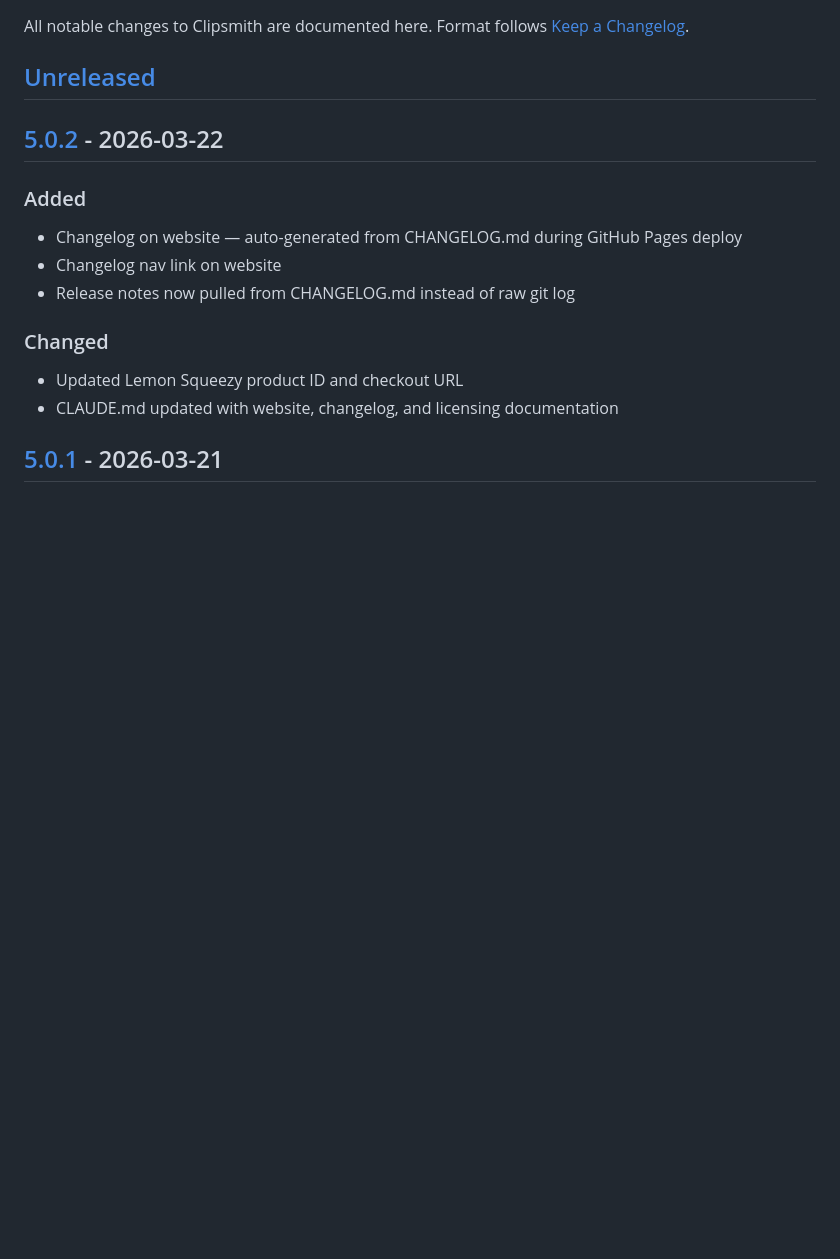
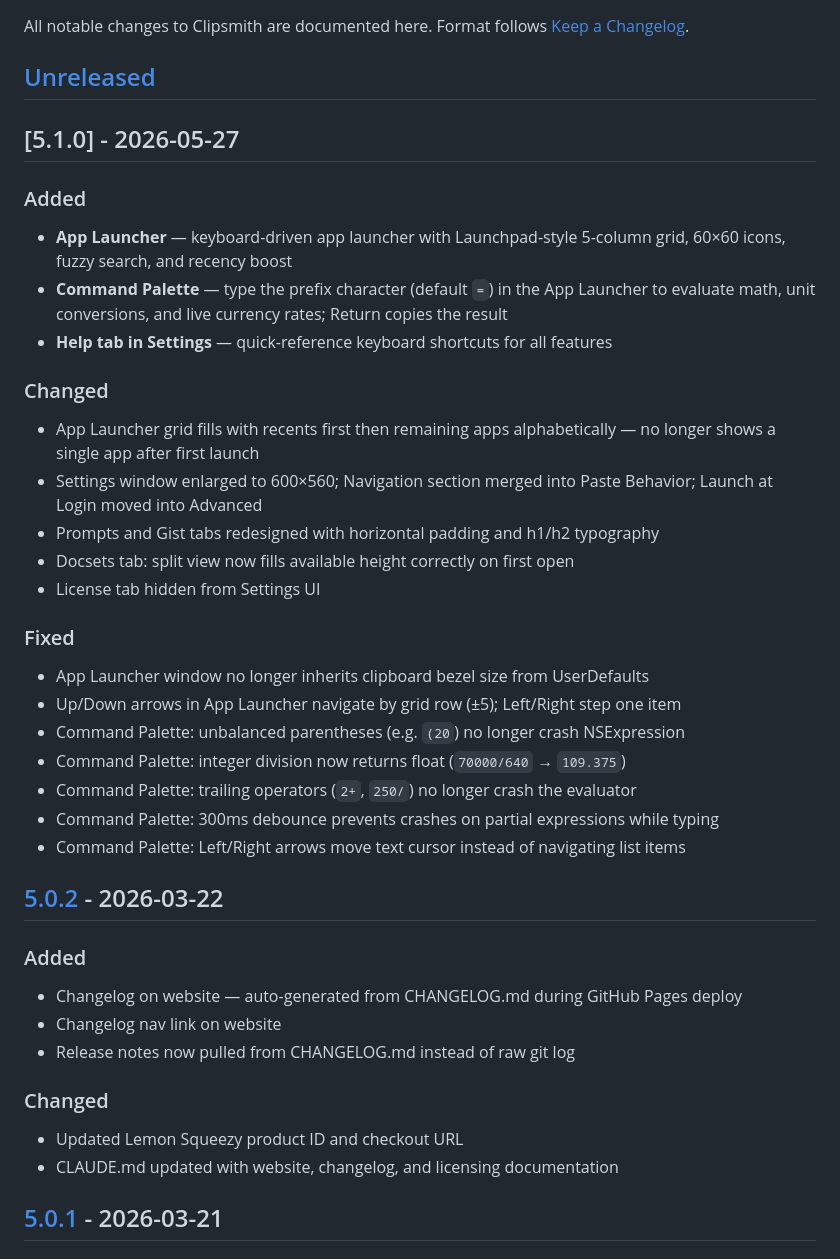
Before and after one commit to haad/Clipsmith, a Markdown page: CHANGELOG.md, the part around the change. Drawn GitHub-style; blank space fills up the shorter version.

Commit message:
chore: update CHANGELOG for v5.1.0
Co-Authored-By: Claude Sonnet 4.6 <noreply@anthropic.com>

```diff
--- a/CHANGELOG.md
+++ b/CHANGELOG.md
@@ -4,6 +4,29 @@ All notable changes to Clipsmith are documented here.
 Format follows [Keep a Changelog](https://keepachangelog.com/en/1.1.0/).
 
 ## [Unreleased]
+
+## [5.1.0] - 2026-05-27
+
+### Added
+- **App Launcher** — keyboard-driven app launcher with Launchpad-style 5-column grid, 60×60 icons, fuzzy search, and recency boost
+- **Command Palette** — type the prefix character (default `=`) in the App Launcher to evaluate math, unit conversions, and live currency rates; Return copies the result
+- **Help tab in Settings** — quick-reference keyboard shortcuts for all features
+
+### Changed
+- App Launcher grid fills with recents first then remaining apps alphabetically — no longer shows a single app after first launch
+- Settings window enlarged to 600×560; Navigation section merged into Paste Behavior; Launch at Login moved into Advanced
+- Prompts and Gist tabs redesigned with horizontal padding and h1/h2 typography
+- Docsets tab: split view now fills available height correctly on first open
+- License tab hidden from Settings UI
+
+### Fixed
+- App Launcher window no longer inherits clipboard bezel size from UserDefaults
+- Up/Down arrows in App Launcher navigate by grid row (±5); Left/Right step one item
+- Command Palette: unbalanced parentheses (e.g. `(20`) no longer crash NSExpression
+- Command Palette: integer division now returns float (`70000/640` → `109.375`)
+- Command Palette: trailing operators (`2+`, `250/`) no longer crash the evaluator
+- Command Palette: 300ms debounce prevents crashes on partial expressions while typing
+- Command Palette: Left/Right arrows move text cursor instead of navigating list items
 
 ## [5.0.2] - 2026-03-22
 
```
